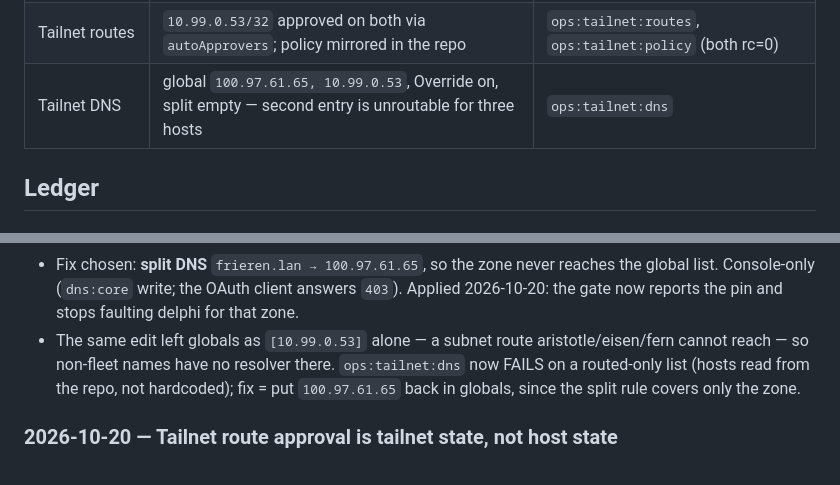
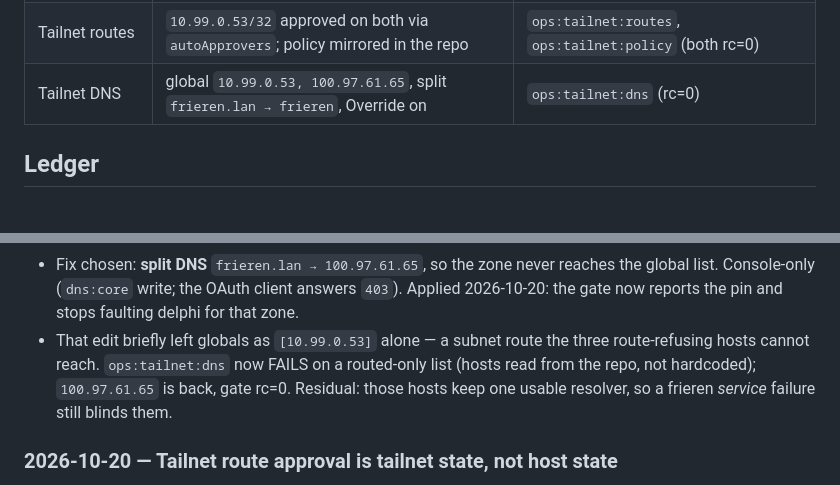
Before and after one commit to shaoyanji/nixconfig, a Markdown page: AUDIT.md, 2 parts joined by grey strips. GitHub-like rendering.

```diff
--- a/AUDIT.md
+++ b/AUDIT.md
@@ -21,7 +21,7 @@
 | Backups | local + BurgerNAS offsite; restore drill weekly; password in sops | `restic-drill.timer`, `task checks:restic:drill` |
 | DNS | resolver pair: frieren pihole+unbound, delphi crab-hole, one shared `10.99.0.53` | `task checks:dns:failover` |
 | Tailnet routes | `10.99.0.53/32` approved on both via `autoApprovers`; policy mirrored in the repo | `ops:tailnet:routes`, `ops:tailnet:policy` (both rc=0) |
-| Tailnet DNS | global `100.97.61.65, 10.99.0.53`, Override on, split empty — second entry is unroutable for three hosts | `ops:tailnet:dns` |
+| Tailnet DNS | global `10.99.0.53, 100.97.61.65`, split `frieren.lan → frieren`, Override on | `ops:tailnet:dns` (rc=0) |
 
 ## Ledger
 
@@ -51,10 +51,10 @@
 - Fix chosen: **split DNS** `frieren.lan → 100.97.61.65`, so the zone never reaches the
   global list. Console-only (`dns:core` write; the OAuth client answers `403`). Applied
   2026-10-20: the gate now reports the pin and stops faulting delphi for that zone.
-- The same edit left globals as `[10.99.0.53]` alone — a subnet route aristotle/eisen/fern
-  cannot reach — so non-fleet names have no resolver there. `ops:tailnet:dns` now FAILS on
-  a routed-only list (hosts read from the repo, not hardcoded); fix = put `100.97.61.65`
-  back in globals, since the split rule covers only the zone.
+- That edit briefly left globals as `[10.99.0.53]` alone — a subnet route the three
+  route-refusing hosts cannot reach. `ops:tailnet:dns` now FAILS on a routed-only list
+  (hosts read from the repo, not hardcoded); `100.97.61.65` is back, gate rc=0. Residual:
+  those hosts keep one usable resolver, so a frieren *service* failure still blinds them.
 
 ### 2026-10-20 — Tailnet route approval is tailnet state, not host state
 
```
Also changed, not shown: docs/dns-failover.md (+21 -16 lines).
